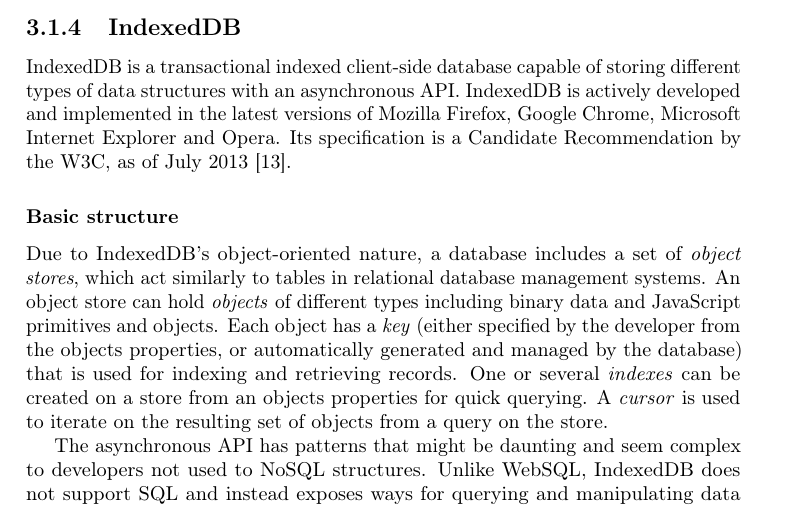
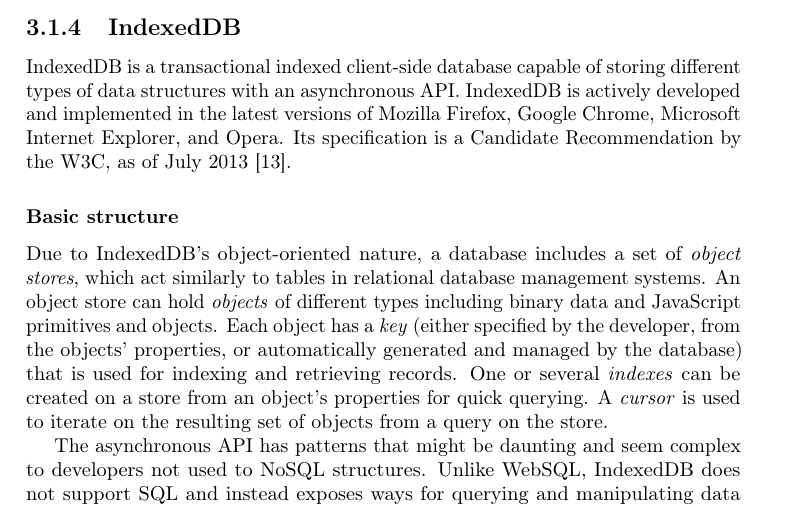
Before and after one commit to rymdjs/report, a LaTeX thesis (Layout.tex, which reads sections/technical_background.tex): part of page 11 of 50, cut so that both start at the same text. Compiled offline with pdfLaTeX.

Commit message:
Grammar corrections

```diff
--- a/sections/technical_background.tex
+++ b/sections/technical_background.tex
@@ -151,11 +151,11 @@ window.requestFileSystem(window.PERSISTENT, 2 * 1024 * 1024, function(fs) {
 
 \subsection{IndexedDB}
 \label{sec:indexeddb}
-IndexedDB is a transactional indexed client-side database capable of storing different types of data structures with an asynchronous API. IndexedDB is actively developed and implemented in the latest versions of Mozilla Firefox, Google Chrome, Microsoft Internet Explorer and Opera. Its specification is a Candidate Recommendation by the W3C, as of July 2013~\cite{IndexedDB:Online}.
+IndexedDB is a transactional indexed client-side database capable of storing different types of data structures with an asynchronous API. IndexedDB is actively developed and implemented in the latest versions of Mozilla Firefox, Google Chrome, Microsoft Internet Explorer, and Opera. Its specification is a Candidate Recommendation by the W3C, as of July 2013~\cite{IndexedDB:Online}.
 
 \subsubsection{Basic structure}
 % Cursors, Object Stores, Indexes
-Due to IndexedDB's object-oriented nature, a database includes a set of \emph{object stores}, which act similarly to tables in relational database management systems. An object store can hold \emph{objects} of different types including binary data and JavaScript primitives and objects. Each object has a \emph{key} (either specified by the developer from the objects properties, or automatically generated and managed by the database) that is used for indexing and retrieving records. One or several \emph{indexes} can be created on a store from an objects properties for quick querying. A \emph{cursor} is used to iterate on the resulting set of objects from a query on the store.
+Due to IndexedDB's object-oriented nature, a database includes a set of \emph{object stores}, which act similarly to tables in relational database management systems. An object store can hold \emph{objects} of different types including binary data and JavaScript primitives and objects. Each object has a \emph{key} (either specified by the developer, from the objects' properties, or automatically generated and managed by the database) that is used for indexing and retrieving records. One or several \emph{indexes} can be created on a store from an object's properties for quick querying. A \emph{cursor} is used to iterate on the resulting set of objects from a query on the store.
 
 % Async API
 % -----------
```
